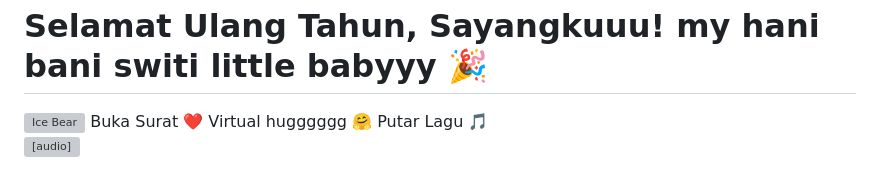
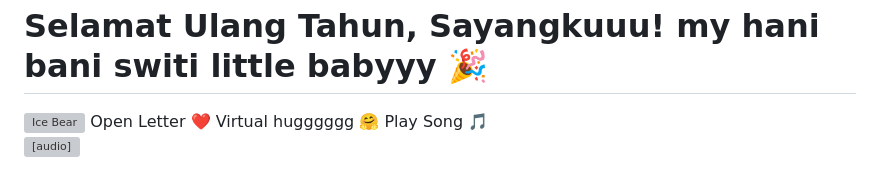
Before and after one commit to Dman268/Foru.github.io, a Markdown page: README.md, the part around the change. Drawn GitHub-style; grey boxes are pictures that could not be loaded.

```diff
--- a/README.md
+++ b/README.md
@@ -131,7 +131,7 @@
     <p class="message" id="msg3"></p>
     <p class="message" id="msg4"></p>
     <img id="icebear" src="https://media.tenor.com/qWvu6yAZczsAAAAi/icebear-ice-bear.gif" alt="Ice Bear">
-    <button class="btn" onclick="showNextMessage()">Buka Surat ❤️</button>
+    <button class="btn" onclick="showNextMessage()">Open Letter ❤️</button>
     <button class="hug-btn" onclick="sendHug()">Virtual hugggggg 🤗</button>
     <button onclick="toggleMusic()" id="musicBtn" style="
   position: fixed;
@@ -146,7 +146,7 @@
   font-size: 1rem;
   cursor: pointer;
   z-index: 10;
-">Putar Lagu 🎵</button>
+">Play Song 🎵</button>
 
   </div>
 
@@ -274,10 +274,10 @@
   const btn = document.getElementById("musicBtn");
   if (audio.paused) {
     audio.play();
-    btn.textContent = "Jeda Lagu ⏸️";
+    btn.textContent = "Pause Song ⏸️";
   } else {
     audio.pause();
-    btn.textContent = "Putar Lagu 🎵";
+    btn.textContent = "Play Song 🎵";
   }
 }
 
```
